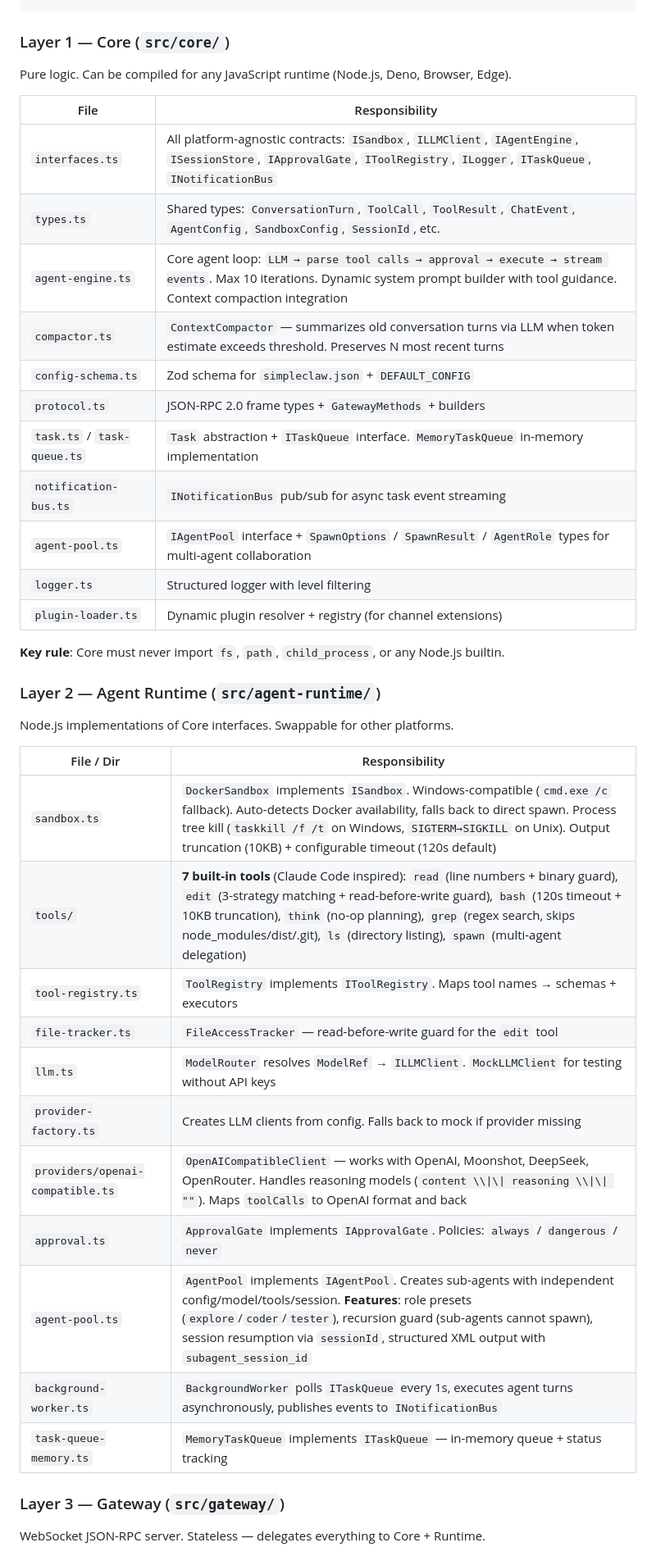
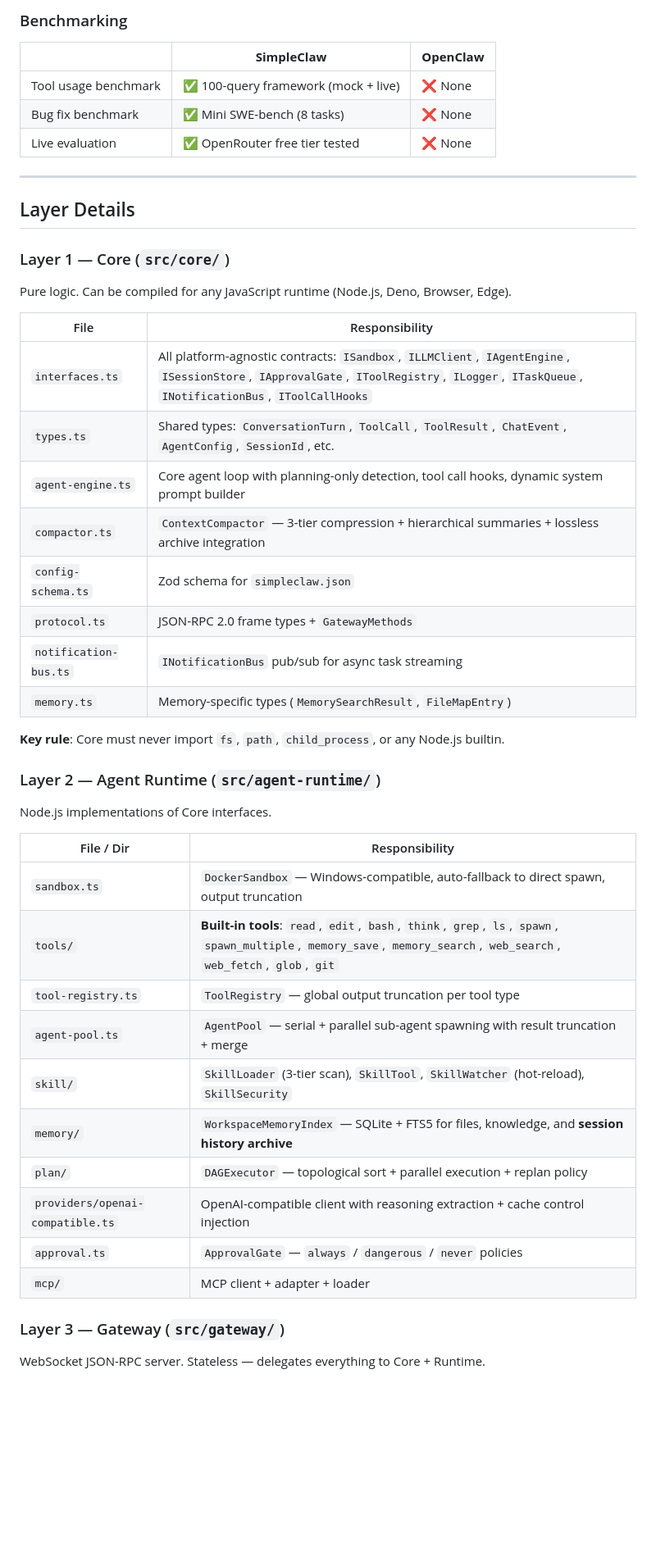
Before and after one commit to Spongeacer/simpleclaw, a Markdown page: Readme.MD, the part around one of its changes. Shown at 82% size. Drawn GitHub-style; blank space fills up the shorter version.

```diff
--- a/Readme.MD
+++ b/Readme.MD
@@ -37,3 +119,14 @@ A minimal, layered AI agent runtime — a distilled rewrite of OpenClaw.
+### Benchmarking
+
+| | **SimpleClaw** | **OpenClaw** |
+|---|---|---|
+| Tool usage benchmark | ✅ 100-query framework (mock + live) | ❌ None |
+| Bug fix benchmark | ✅ Mini SWE-bench (8 tasks) | ❌ None |
+| Live evaluation | ✅ OpenRouter free tier tested | ❌ None |
+
+---
+
+## Layer Details
 
 ### Layer 1 — Core (`src/core/`)
 
@@ -41,37 +134,33 @@ Pure logic. Can be compiled for any JavaScript runtime (Node.js, Deno, Browser,
 
 | File | Responsibility |
 |------|---------------|
-| `interfaces.ts` | All platform-agnostic contracts: `ISandbox`, `ILLMClient`, `IAgentEngine`, `ISessionStore`, `IApprovalGate`, `IToolRegistry`, `ILogger`, `ITaskQueue`, `INotificationBus` |
-| `types.ts` | Shared types: `ConversationTurn`, `ToolCall`, `ToolResult`, `ChatEvent`, `AgentConfig`, `SandboxConfig`, `SessionId`, etc. |
-| `agent-engine.ts` | Core agent loop: `LLM → parse tool calls → approval → execute → stream events`. Max 10 iterations. Dynamic system prompt builder with tool guidance. Context compaction integration |
-| `compactor.ts` | `ContextCompactor` — summarizes old conversation turns via LLM when token estimate exceeds threshold. Preserves N most recent turns |
-| `config-schema.ts` | Zod schema for `simpleclaw.json` + `DEFAULT_CONFIG` |
-| `protocol.ts` | JSON-RPC 2.0 frame types + `GatewayMethods` + builders |
-| `task.ts` / `task-queue.ts` | `Task` abstraction + `ITaskQueue` interface. `MemoryTaskQueue` in-memory implementation |
-| `notification-bus.ts` | `INotificationBus` pub/sub for async task event streaming |
-| `agent-pool.ts` | `IAgentPool` interface + `SpawnOptions` / `SpawnResult` / `AgentRole` types for multi-agent collaboration |
-| `logger.ts` | Structured logger with level filtering |
-| `plugin-loader.ts` | Dynamic plugin resolver + registry (for channel extensions) |
+| `interfaces.ts` | All platform-agnostic contracts: `ISandbox`, `ILLMClient`, `IAgentEngine`, `ISessionStore`, `IApprovalGate`, `IToolRegistry`, `ILogger`, `ITaskQueue`, `INotificationBus`, `IToolCallHooks` |
+| `types.ts` | Shared types: `ConversationTurn`, `ToolCall`, `ToolResult`, `ChatEvent`, `AgentConfig`, `SessionId`, etc. |
+| `agent-engine.ts` | Core agent loop with planning-only detection, tool call hooks, dynamic system prompt builder |
+| `compactor.ts` | `ContextCompactor` — 3-tier compression + hierarchical summaries + lossless archive integration |
+| `config-schema.ts` | Zod schema for `simpleclaw.json` |
+| `protocol.ts` | JSON-RPC 2.0 frame types + `GatewayMethods` |
+| `notification-bus.ts` | `INotificationBus` pub/sub for async task streaming |
+| `memory.ts` | Memory-specific types (`MemorySearchResult`, `FileMapEntry`) |
 
 **Key rule**: Core must never import `fs`, `path`, `child_process`, or any Node.js builtin.
 
 ### Layer 2 — Agent Runtime (`src/agent-runtime/`)
 
-Node.js implementations of Core interfaces. Swappable for other platforms.
+Node.js implementations of Core interfaces.
 
 | File / Dir | Responsibility |
 |------|---------------|
-| `sandbox.ts` | `DockerSandbox` implements `ISandbox`. Windows-compatible (`cmd.exe /c` fallback). Auto-detects Docker availability, falls back to direct spawn. Process tree kill (`taskkill /f /t` on Windows, `SIGTERM→SIGKILL` on Unix). Output truncation (10KB) + configurable timeout (120s default) |
-| `tools/` | **7 built-in tools** (Claude Code inspired): `read` (line numbers + binary guard), `edit` (3-strategy matching + read-before-write guard), `bash` (120s timeout + 10KB truncation), `think` (no-op planning), `grep` (regex search, skips node_modules/dist/.git), `ls` (directory listing), `spawn` (multi-agent delegation) |
-| `tool-registry.ts` | `ToolRegistry` implements `IToolRegistry`. Maps tool names → schemas + executors |
-| `file-tracker.ts` | `FileAccessTracker` — read-before-write guard for the `edit` tool |
-| `llm.ts` | `ModelRouter` resolves `ModelRef` → `ILLMClient`. `MockLLMClient` for testing without API keys |
-| `provider-factory.ts` | Creates LLM clients from config. Falls back to mock if provider missing |
-| `providers/openai-compatible.ts` | `OpenAICompatibleClient` — works with OpenAI, Moonshot, DeepSeek, OpenRouter. Handles reasoning models (`content \\\|\\| reasoning \\\|\\| ""`). Maps `toolCalls` to OpenAI format and back |
-| `approval.ts` | `ApprovalGate` implements `IApprovalGate`. Policies: `always` / `dangerous` / `never` |
-| `agent-pool.ts` | `AgentPool` implements `IAgentPool`. Creates sub-agents with independent config/model/tools/session. **Features**: role presets (`explore`/`coder`/`tester`), recursion guard (sub-agents cannot spawn), session resumption via `sessionId`, structured XML output with `subagent_session_id` |
-| `background-worker.ts` | `BackgroundWorker` polls `ITaskQueue` every 1s, executes agent turns asynchronously, publishes events to `INotificationBus` |
-| `task-queue-memory.ts` | `MemoryTaskQueue` implements `ITaskQueue` — in-memory queue + status tracking |
+| `sandbox.ts` | `DockerSandbox` — Windows-compatible, auto-fallback to direct spawn, output truncation |
+| `tools/` | **Built-in tools**: `read`, `edit`, `bash`, `think`, `grep`, `ls`, `spawn`, `spawn_multiple`, `memory_save`, `memory_search`, `web_search`, `web_fetch`, `glob`, `git` |
+| `tool-registry.ts` | `ToolRegistry` — global output truncation per tool type |
+| `agent-pool.ts` | `AgentPool` — serial + parallel sub-agent spawning with result truncation + merge |
+| `skill/` | `SkillLoader` (3-tier scan), `SkillTool`, `SkillWatcher` (hot-reload), `SkillSecurity` |
+| `memory/` | `WorkspaceMemoryIndex` — SQLite + FTS5 for files, knowledge, and **session history archive** |
+| `plan/` | `DAGExecutor` — topological sort + parallel execution + replan policy |
+| `providers/openai-compatible.ts` | OpenAI-compatible client with reasoning extraction + cache control injection |
+| `approval.ts` | `ApprovalGate` — `always` / `dangerous` / `never` policies |
+| `mcp/` | MCP client + adapter + loader |
 
 ### Layer 3 — Gateway (`src/gateway/`)
 
```
Also changed, not shown: other parts of Readme.MD (+197 -117 lines).
